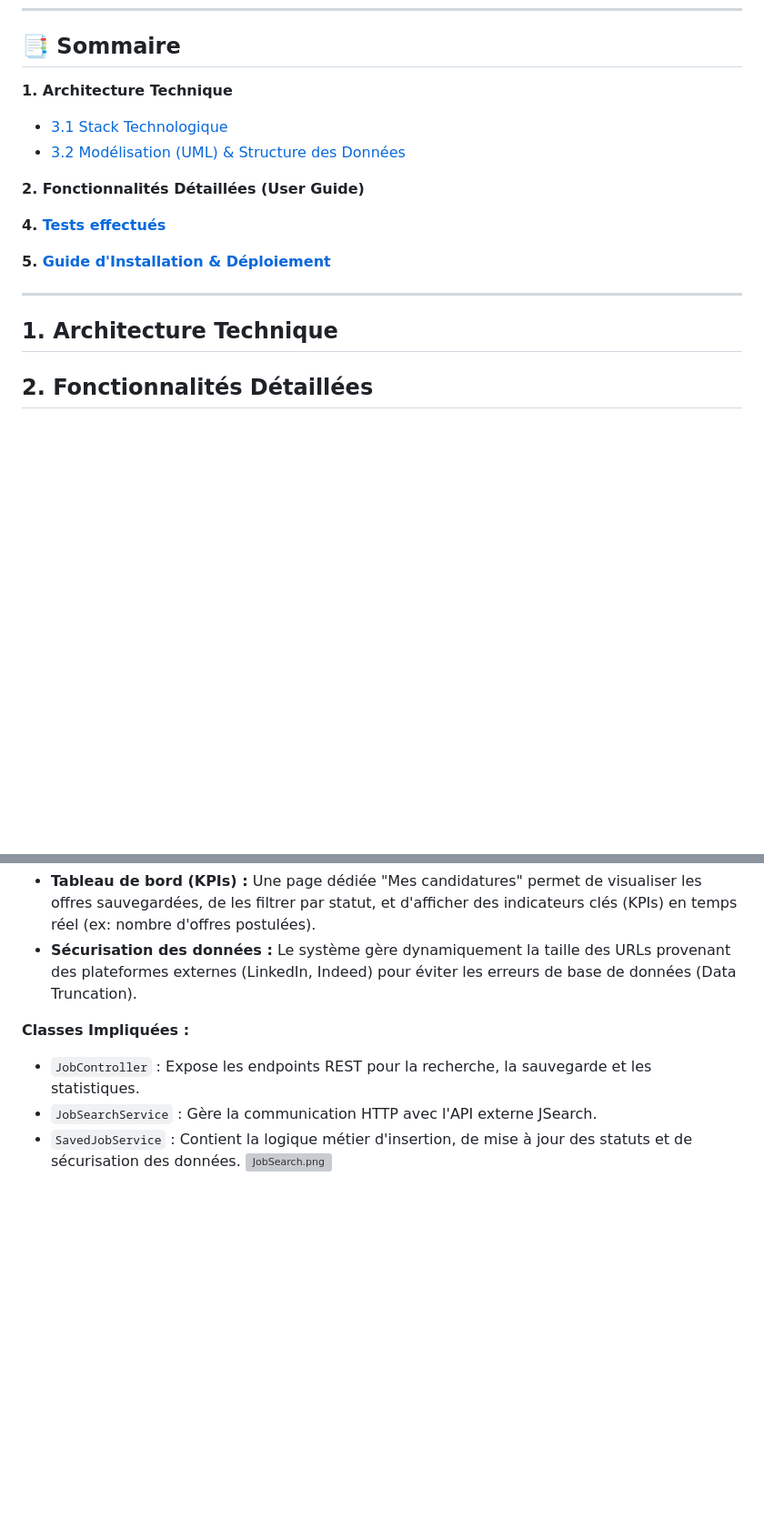
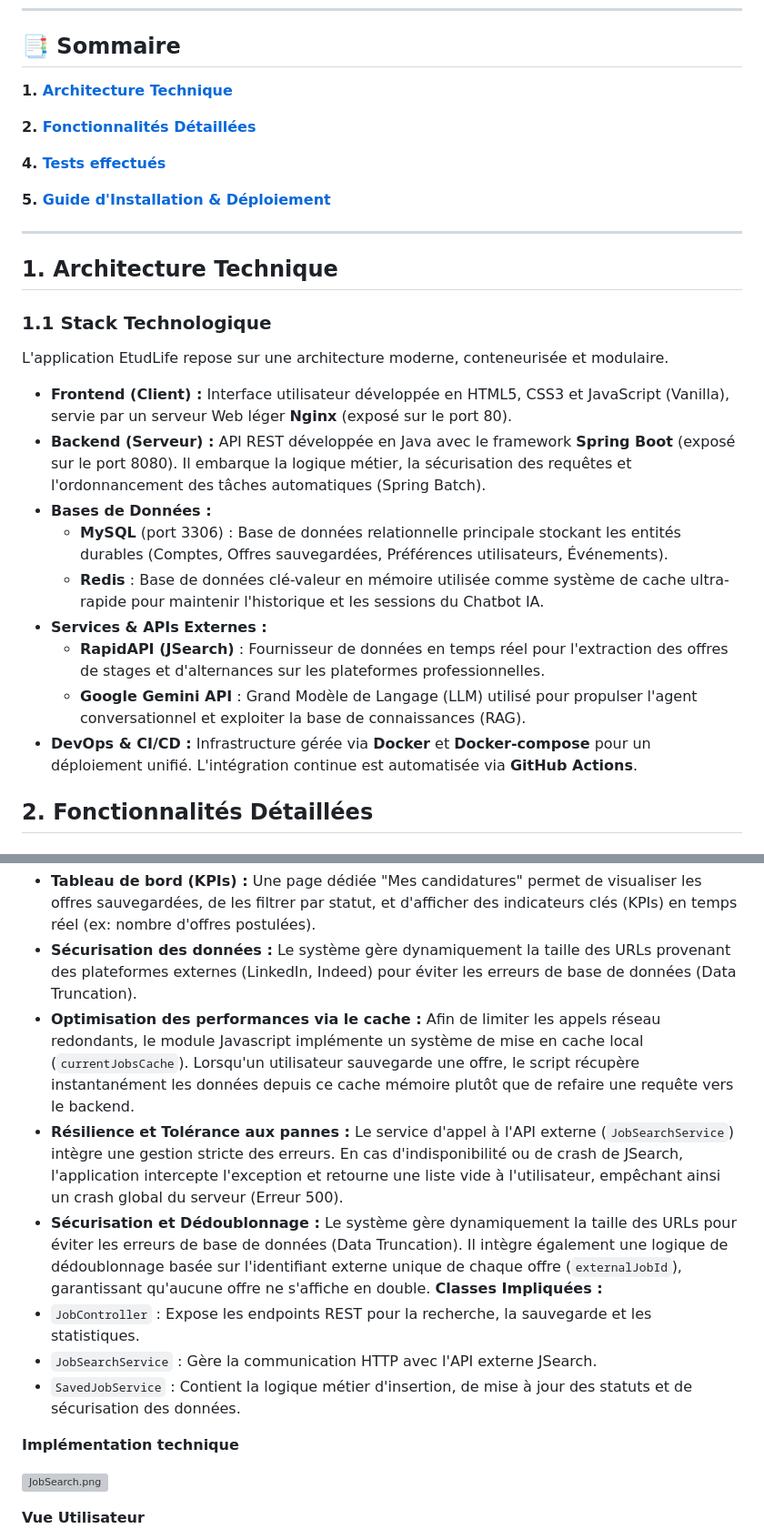
Before and after one commit to LynaBaouche/DevOps, a Markdown page: doc/documentation2.md, 2 parts joined by grey strips. Shown at 91% size. GitHub-like rendering; blank space fills up the shorter version; grey boxes are pictures that could not be loaded.

Commit message:
Revise documentation with updated features and TOC

```diff
--- a/doc/documentation2.md
+++ b/doc/documentation2.md
@@ -23,21 +23,29 @@
 
 ## 📑 Sommaire
 
-**1. Architecture Technique**
+**1. [Architecture Technique](#1-architecture-technique)**
 
-* [3.1 Stack Technologique](#31-stack-technologique)
-* [3.2 Modélisation (UML) & Structure des Données](#32-modélisation-uml--structure-des-données)
+**2. [Fonctionnalités Détaillées](#3-fonctionnalités-détaillées)**
 
-**2. Fonctionnalités Détaillées (User Guide)**
+**4. [Tests effectués](#4-tests-effectués)**
 
-**4. [Tests effectués](#6-tests-effectués)**
-
-**5. [Guide d'Installation & Déploiement](#7-guide-dinstallation--déploiement)**
+**5. [Guide d'Installation & Déploiement](#5-guide-dinstallation--déploiement)**
 
 ---
 
 ## 1. Architecture Technique
+### 1.1 Stack Technologique
+L'application EtudLife repose sur une architecture moderne, conteneurisée et modulaire.
 
+* **Frontend (Client) :** Interface utilisateur développée en HTML5, CSS3 et JavaScript (Vanilla), servie par un serveur Web léger **Nginx** (exposé sur le port 80).
+* **Backend (Serveur) :** API REST développée en Java avec le framework **Spring Boot** (exposé sur le port 8080). Il embarque la logique métier, la sécurisation des requêtes et l'ordonnancement des tâches automatiques (Spring Batch).
+* **Bases de Données :**
+  * **MySQL** (port 3306) : Base de données relationnelle principale stockant les entités durables (Comptes, Offres sauvegardées, Préférences utilisateurs, Événements).
+  * **Redis** : Base de données clé-valeur en mémoire utilisée comme système de cache ultra-rapide pour maintenir l'historique et les sessions du Chatbot IA.
+* **Services & APIs Externes :**
+  * **RapidAPI (JSearch)** : Fournisseur de données en temps réel pour l'extraction des offres de stages et d'alternances sur les plateformes professionnelles.
+  * **Google Gemini API** : Grand Modèle de Langage (LLM) utilisé pour propulser l'agent conversationnel et exploiter la base de connaissances (RAG).
+* **DevOps & CI/CD :** Infrastructure gérée via **Docker** et **Docker-compose** pour un déploiement unifié. L'intégration continue est automatisée via **GitHub Actions**.
 ## 2. Fonctionnalités Détaillées
 
 2.1 Chasseur d'offres de stages Feature
@@ -49,11 +57,18 @@
 * **Gestion des candidatures (ATS) :** L'étudiant peut sauvegarder une offre (statut `INTERESSE`), marquer qu'il a candidaté (statut `POSTULE`), ou masquer une offre non pertinente (statut `REFUSE`).
 * **Tableau de bord (KPIs) :** Une page dédiée "Mes candidatures" permet de visualiser les offres sauvegardées, de les filtrer par statut, et d'afficher des indicateurs clés (KPIs) en temps réel (ex: nombre d'offres postulées).
 * **Sécurisation des données :** Le système gère dynamiquement la taille des URLs provenant des plateformes externes (LinkedIn, Indeed) pour éviter les erreurs de base de données (Data Truncation).
-
+* **Optimisation des performances via le cache :** Afin de limiter les appels réseau redondants, le module Javascript implémente un système de mise en cache local (`currentJobsCache`). Lorsqu'un utilisateur sauvegarde une offre, le script récupère instantanément les données depuis ce cache mémoire plutôt que de refaire une requête vers le backend.
+* **Résilience et Tolérance aux pannes :** Le service d'appel à l'API externe (`JobSearchService`) intègre une gestion stricte des erreurs. En cas d'indisponibilité ou de crash de JSearch, l'application intercepte l'exception et retourne une liste vide à l'utilisateur, empêchant ainsi un crash global du serveur (Erreur 500).
+* **Sécurisation et Dédoublonnage :** Le système gère dynamiquement la taille des URLs pour éviter les erreurs de base de données (Data Truncation). Il intègre également une logique de dédoublonnage basée sur l'identifiant externe unique de chaque offre (`externalJobId`), garantissant qu'aucune offre ne s'affiche en double.
 **Classes Impliquées :**
 * `JobController` : Expose les endpoints REST pour la recherche, la sauvegarde et les statistiques.
 * `JobSearchService` : Gère la communication HTTP avec l'API externe JSearch.
 * `SavedJobService` : Contient la logique métier d'insertion, de mise à jour des statuts et de sécurisation des données.
+
+**Implémentation technique**
+
+
 ![JobSearch.png](diagrammes_de_sequence/JobSearch.png)
 
+**Vue Utilisateur**
 
```
Also changed, not shown: other parts of doc/documentation2.md (+4 -1 lines).
